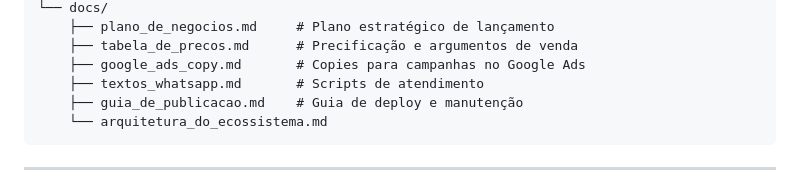
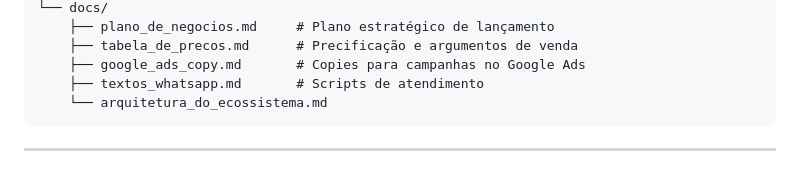
Before and after one commit to iflcosta/iflcosta-ti, a Markdown page: README.md, the part around the change. GitHub-like rendering.

Commit message:
docs: remove guia_de_publicacao do README

````diff
--- a/README.md
+++ b/README.md
@@ -68,7 +68,6 @@ iflcosta-ti/
     ├── tabela_de_precos.md      # Precificação e argumentos de venda
     ├── google_ads_copy.md       # Copies para campanhas no Google Ads
     ├── textos_whatsapp.md       # Scripts de atendimento
-    ├── guia_de_publicacao.md    # Guia de deploy e manutenção
     └── arquitetura_do_ecossistema.md
 ```
 
````
